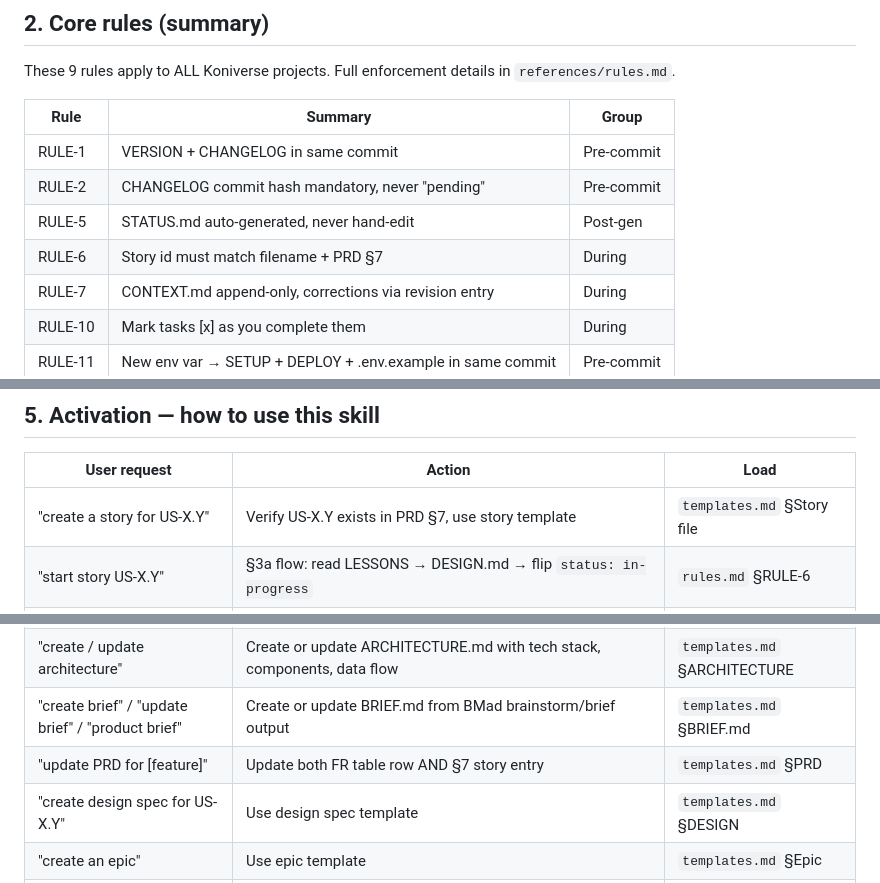
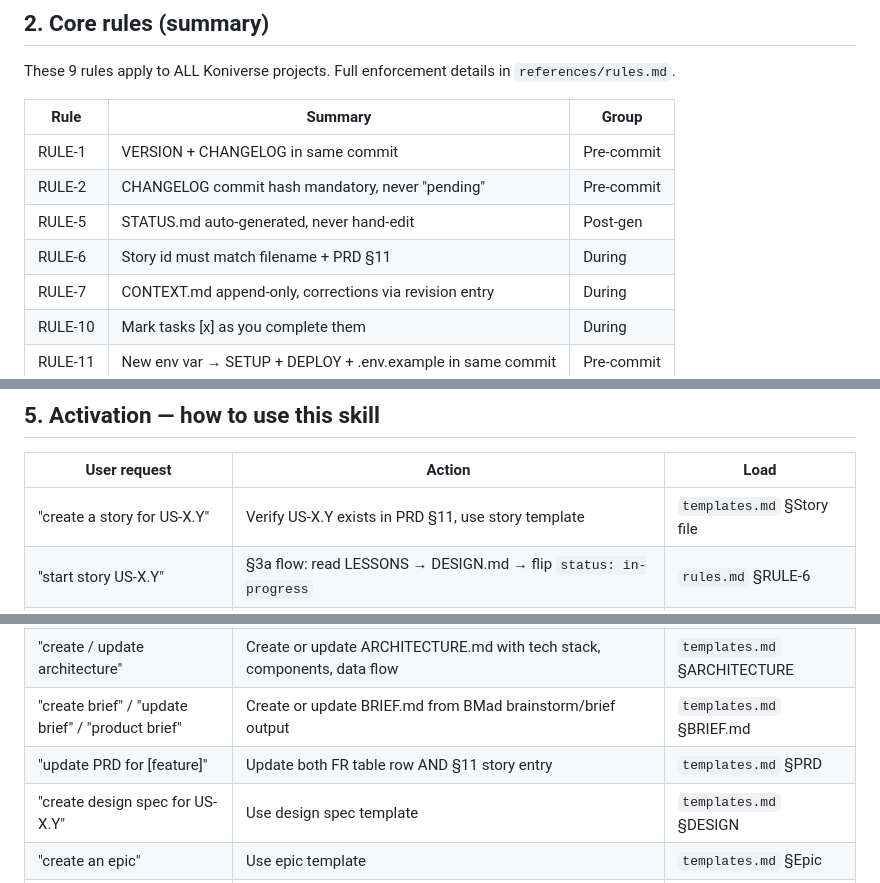
Before and after one commit to Koniverse/Koni-Skills, a Markdown page: skills/koni-docs/SKILL.md, 3 parts joined by grey strips. Rendered like a GitHub page.

```diff
--- a/skills/koni-docs/SKILL.md
+++ b/skills/koni-docs/SKILL.md
@@ -80,7 +80,7 @@ These 9 rules apply to ALL Koniverse projects. Full enforcement details in `refe
 | RULE-1  | VERSION + CHANGELOG in same commit                            | Pre-commit |
 | RULE-2  | CHANGELOG commit hash mandatory, never "pending"              | Pre-commit |
 | RULE-5  | STATUS.md auto-generated, never hand-edit                     | Post-gen   |
-| RULE-6  | Story id must match filename + PRD §7                        | During     |
+| RULE-6  | Story id must match filename + PRD §11                       | During     |
 | RULE-7  | CONTEXT.md append-only, corrections via revision entry        | During     |
 | RULE-10 | Mark tasks [x] as you complete them                           | During     |
 | RULE-11 | New env var → SETUP + DEPLOY + .env.example in same commit   | Pre-commit |
@@ -172,7 +172,7 @@ koni-docs:
 
 | User request                                    | Action                                                                                    | Load                                |
 | ----------------------------------------------- | ----------------------------------------------------------------------------------------- | ----------------------------------- |
-| "create a story for US-X.Y"                     | Verify US-X.Y exists in PRD §7, use story template                                       | `templates.md` §Story file       |
+| "create a story for US-X.Y"                     | Verify US-X.Y exists in PRD §11, use story template                                      | `templates.md` §Story file       |
 | "start story US-X.Y"                            | §3a flow: read LESSONS → DESIGN.md → flip `status: in-progress`                      | `rules.md` §RULE-6               |
 | "close / complete story US-X.Y"                 | §3c checklist + 5-layer check + run agile:status                                         | `sprint-system.md` §5-layer      |
 | "log a decision" / "record architecture choice" | Find highest D`<N>`, use decision template                                              | `templates.md` §CONTEXT          |
@@ -181,7 +181,7 @@ koni-docs:
 | "write changelog for vX.Y.Z"                    | Use CHANGELOG template, bump VERSION simultaneously                                       | `templates.md` §CHANGELOG        |
 | "create / update architecture"                  | Create or update ARCHITECTURE.md with tech stack, components, data flow                  | `templates.md` §ARCHITECTURE     |
 | "create brief" / "update brief" / "product brief" | Create or update BRIEF.md from BMad brainstorm/brief output                            | `templates.md` §BRIEF.md        |
-| "update PRD for [feature]"                      | Update both FR table row AND §7 story entry                                              | `templates.md` §PRD              |
+| "update PRD for [feature]"                      | Update both FR table row AND §11 story entry                                             | `templates.md` §PRD              |
 | "create design spec for US-X.Y"                 | Use design spec template                                                                  | `templates.md` §DESIGN           |
 | "create an epic"                                | Use epic template                                                                         | `templates.md` §Epic             |
 | "create sprint file"                            | Use sprint template                                                                       | `templates.md` §Sprint           |
```
Also changed, not shown: other parts of skills/koni-docs/SKILL.md (+1 -1 lines), 1 other file.
